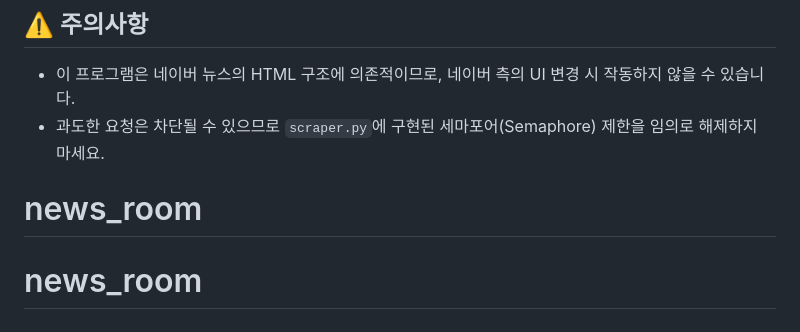
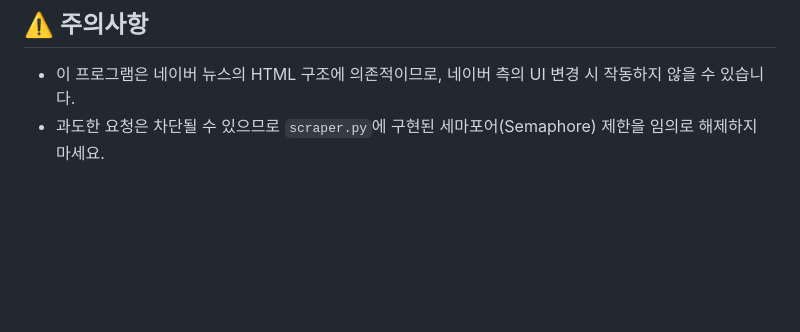
Before and after one commit to koeshin/news_room, a Markdown page: README.md, the part around the change. GitHub-like rendering; blank space fills up the shorter version.

Commit message:
Final cleanup of README and preparation for push

```diff
--- a/README.md
+++ b/README.md
@@ -89,5 +89,3 @@ news_room/
 
 *   이 프로그램은 네이버 뉴스의 HTML 구조에 의존적이므로, 네이버 측의 UI 변경 시 작동하지 않을 수 있습니다.
 *   과도한 요청은 차단될 수 있으므로 `scraper.py`에 구현된 세마포어(Semaphore) 제한을 임의로 해제하지 마세요.
-# news_room
-# news_room
```
